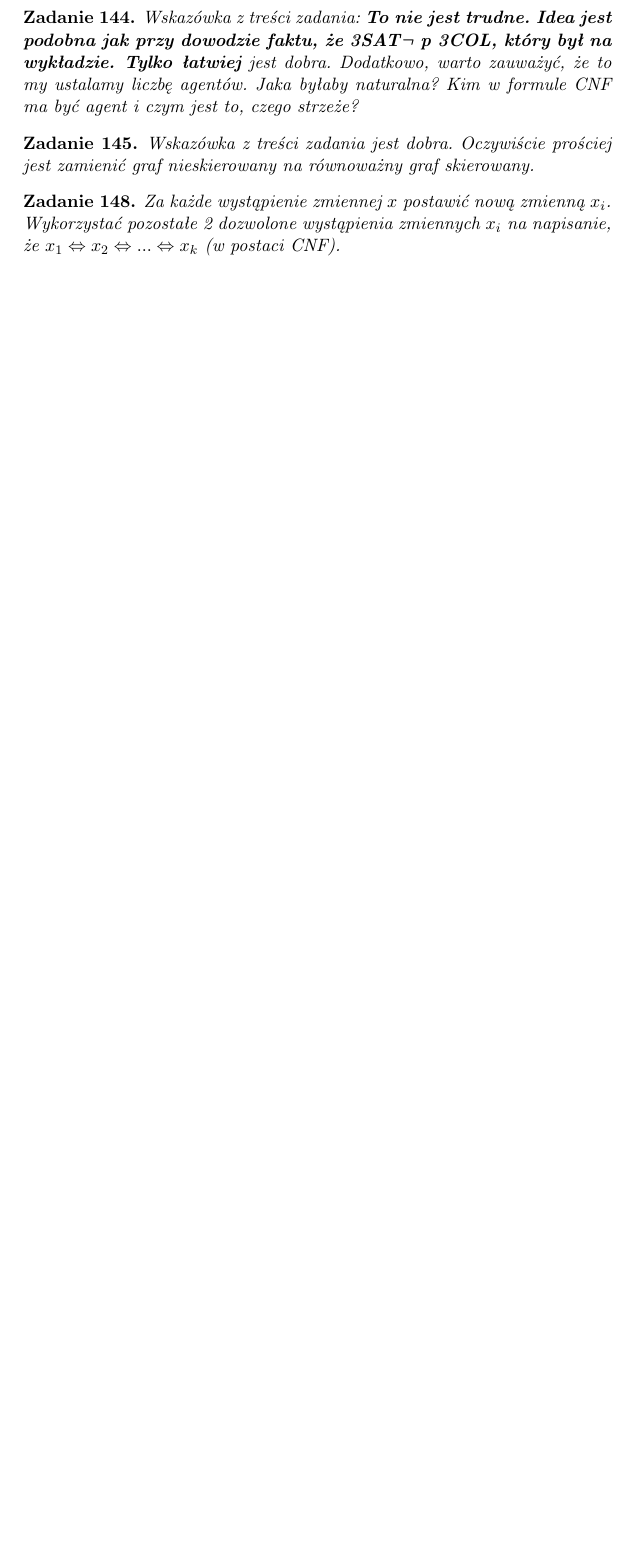
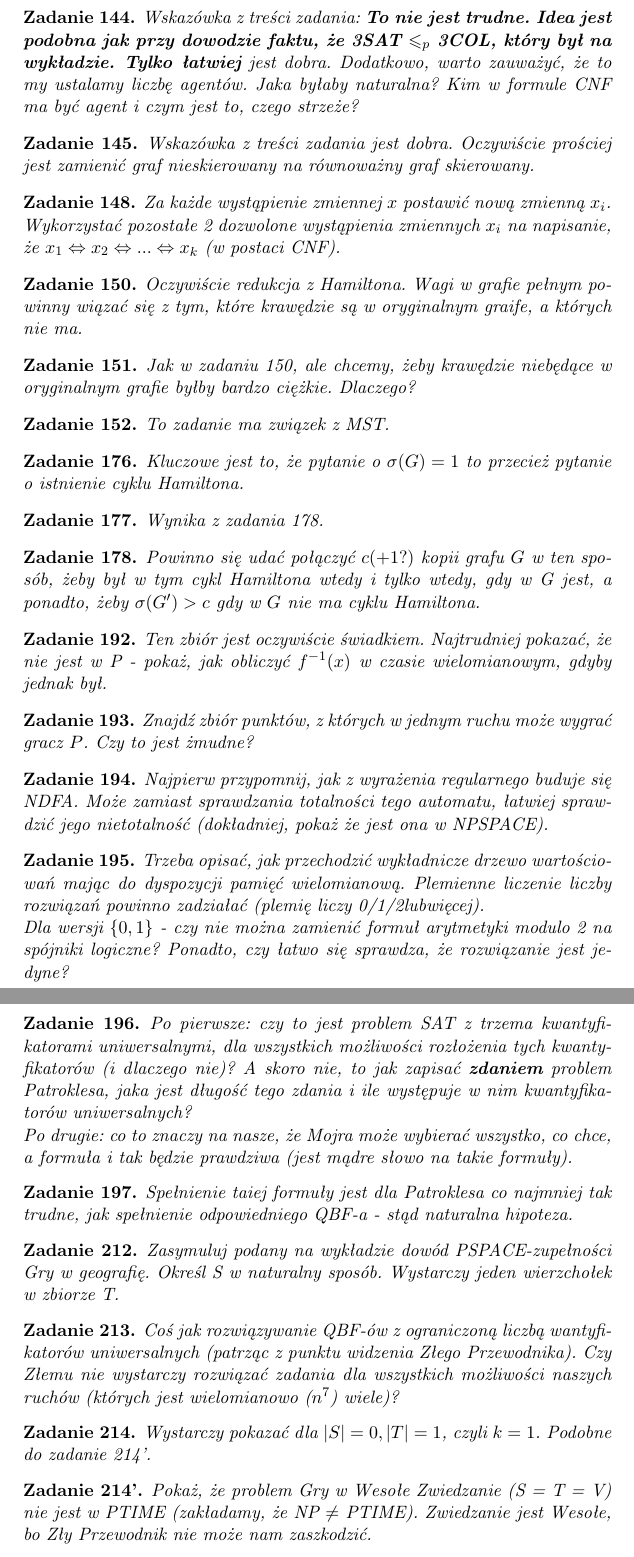
Before and after one commit to hermano95/jfizo_17, a LaTeX document (sol.tex): part of page 4 of 15 before the commit and two parts of pages 4 and 5 of 16 after it, the two joined at a grey line, cut so that both start at the same text, the shorter picture padded with empty space. Compiled offline with pdfLaTeX.

Commit message:
Podpowiedzi do zadań 1.06

```diff
--- a/sol.tex
+++ b/sol.tex
@@ -194,6 +196,86 @@ Wskazówka z treści zadania jest dobra. Oczywiście prościej jest zamienić gr
 \begin{zadanie}{148}
 Za każde wystąpienie zmiennej $x$ postawić nową zmienną $x_i$. Wykorzystać pozostałe 2 dozwolone wystąpienia zmiennych $x_i$
 na napisanie, że $x_1 \Leftrightarrow x_2 \Leftrightarrow ... \Leftrightarrow x_k$ (w postaci CNF).
+\end{zadanie}
+
+
+\begin{zadanie}{150}
+ Oczywiście redukcja z Hamiltona. Wagi w grafie pełnym powinny wiązać się z tym, które krawędzie są w oryginalnym graife, a
+ których nie ma.
+\end{zadanie}
+
+\begin{zadanie}{151}
+ Jak w zadaniu 150, ale chcemy, żeby krawędzie niebędące w oryginalnym grafie byłby bardzo ciężkie. Dlaczego?
+\end{zadanie}
+
+\begin{zadanie}{152}
+ To zadanie ma związek z MST.
+\end{zadanie}
+
+\begin{zadanie}{176}
+ Kluczowe jest to, że pytanie o $\sigma(G)=1$ to przecież pytanie o istnienie cyklu Hamiltona.
+\end{zadanie}
+
+\begin{zadanie}{177}
+ Wynika z zadania 178.
+\end{zadanie}
+
+\begin{zadanie}{178}
+ Powinno się udać połączyć $c(+1?)$ kopii grafu $G$ w ten sposób, żeby był w tym cykl Hamiltona wtedy i tylko wtedy,
+ gdy w G jest, a ponadto, żeby $\sigma(G') > c$ gdy w $G$ nie ma cyklu Hamiltona.
+\end{zadanie}
+
+\begin{zadanie}{192}
+ Ten zbiór jest oczywiście świadkiem. Najtrudniej pokazać, że nie jest w P - pokaż, jak obliczyć $f^{-1}(x)$ w czasie wielomianowym,
+ gdyby jednak był.
+\end{zadanie}
+
+\begin{zadanie}{193}
+ Znajdź zbiór punktów, z których w jednym ruchu może wygrać gracz $P$. Czy to jest żmudne?
+\end{zadanie}
+
+\begin{zadanie}{194}
+ Najpierw przypomnij, jak z wyrażenia regularnego buduje się NDFA. Może zamiast sprawdzania totalności tego automatu, łatwiej
+ sprawdzić jego nietotalność (dokładniej, pokaż że jest ona w NPSPACE).
+\end{zadanie}
+
+\begin{zadanie}{195}
+ Trzeba opisać, jak przechodzić wykładnicze drzewo wartościowań mając do dyspozycji pamięć wielomianową. Plemienne liczenie
+ liczby rozwiązań powinno zadziałać (plemię liczy 0/1/2lubwięcej). \\
+ Dla wersji $\{0,1\}$ - czy nie można zamienić formuł arytmetyki modulo 2 na spójniki logiczne? Ponadto, czy łatwo się sprawdza,
+ że rozwiązanie jest jedyne?
+\end{zadanie}
+
+\begin{zadanie}{196}
+ Po pierwsze: czy to jest problem SAT z trzema kwantyfikatorami uniwersalnymi, dla wszystkich możliwości rozłożenia tych
+ kwantyfikatorów (i dlaczego nie)? A skoro nie, to jak zapisać \textbf{zdaniem} problem Patroklesa, jaka jest długość tego
+ zdania i ile występuje w nim kwantyfikatorów uniwersalnych? \\
+ Po drugie: co to znaczy na nasze, że Mojra może wybierać wszystko, co chce, a formuła i tak będzie prawdziwa (jest mądre słowo
+ na takie formuły).
+\end{zadanie}
+
+\begin{zadanie}{197}
+ Spełnienie taiej formuły jest dla Patroklesa co najmniej tak trudne, jak spełnienie odpowiedniego QBF-a - stąd naturalna
+ hipoteza.
+\end{zadanie}
+
+\begin{zadanie}{212}
+ Zasymuluj podany na wykładzie dowód PSPACE-zupełności Gry w geografię. Określ S w naturalny sposób. Wystarczy jeden wierzchołek
+ w zbiorze T.
+\end{zadanie}
+
+\begin{zadanie}{213}
+ Coś jak rozwiązywanie QBF-ów z ograniczoną liczbą wantyfikatorów uniwersalnych (patrząc z punktu widzenia Złego Przewodnika).
+ Czy Złemu nie wystarczy rozwiązać zadania dla wszystkich możliwości naszych ruchów (których jest wielomianowo ($n^7$) wiele)?
+\end{zadanie}
+
+\begin{zadanie}{214}
+ Wystarczy pokazać dla $|S| = 0, |T| = 1$, czyli $k=1$. Podobne do zadanie 214'.
+\end{zadanie}
+
+\begin{zadanie}{214'}
+ Pokaż, że problem Gry w Wesołe Zwiedzanie (S = T = V) nie jest w PTIME (zakładamy, że NP $\neq$ PTIME). Zwiedzanie jest Wesołe,
+ bo Zły Przewodnik nie może nam zaszkodzić.
 \end{zadanie}
 
 
```
Also changed, not shown: sol.pdf, sol.tex (14 more changed lines), 3 other files.
